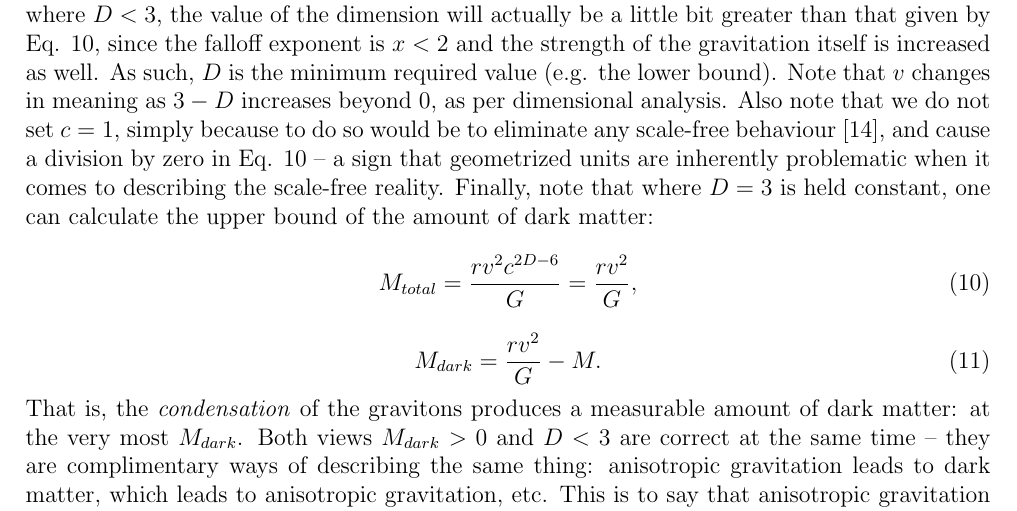
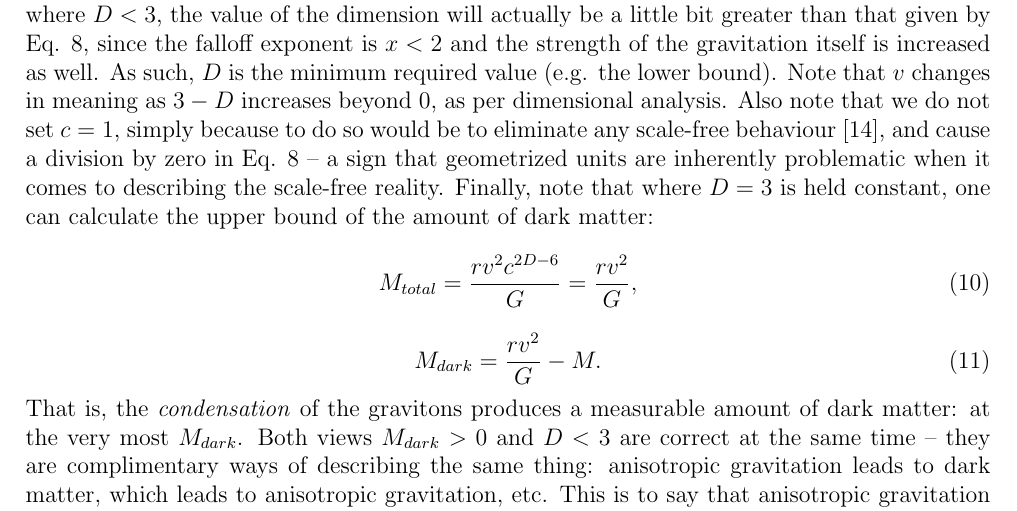
Before and after one commit to sjhalayka/papers, a LaTeX paper (anisotropic gravitation/bezier_escape.tex): part of page 5 of 8, cut so that both start at the same text. Compiled offline with pdfLaTeX.

Commit message:
Add files via upload

```diff
--- a/anisotropic gravitation/bezier_escape.tex
+++ b/anisotropic gravitation/bezier_escape.tex
@@ -204,10 +204,10 @@ D = 3 - \frac{\log \left(\frac{v}{v_n} \right)}{\log(c)},
 v = v_n c^{3 - D},
 \end{equation}
 where $M = 1 \times 10^{41}$ is the mass of the Milky Way's core, $v = 220000$ is the observed circular orbit speed, and the orbit radius is $r = 3 \times 10^{20}$ metres (e.g. roughly $10$ kiloparsecs).
-In general, where $D < 3$, the value of the dimension will actually be a little bit greater than that given by Eq. 10, since the falloff exponent is $x < 2$ and the strength of the gravitation itself is increased as well.
+In general, where $D < 3$, the value of the dimension will actually be a little bit greater than that given by Eq. 8, since the falloff exponent is $x < 2$ and the strength of the gravitation itself is increased as well.
 As such, $D$ is the minimum required value (e.g. the lower bound).
 Note that $v$ changes in meaning as ${3 - D}$ increases beyond $0$, as per dimensional analysis.
-Also note that we do not set $c = 1$, simply because to do so would be to eliminate any scale-free behaviour \cite{mm}, and cause a division by zero in Eq. 10 -- a sign that geometrized units are inherently problematic when it comes to describing the scale-free reality.
+Also note that we do not set $c = 1$, simply because to do so would be to eliminate any scale-free behaviour \cite{mm}, and cause a division by zero in Eq. 8 -- a sign that geometrized units are inherently problematic when it comes to describing the scale-free reality.
 Finally, note that where $D = 3$ is held constant, one can calculate the upper bound of the amount of dark matter:
 \begin{equation}
 M_{total} = \frac{r v^2 c^{2D - 6}}{G} = \frac{r v^2}{G},
```
Also changed, not shown: anisotropic gravitation/bezier_escape.pdf.
